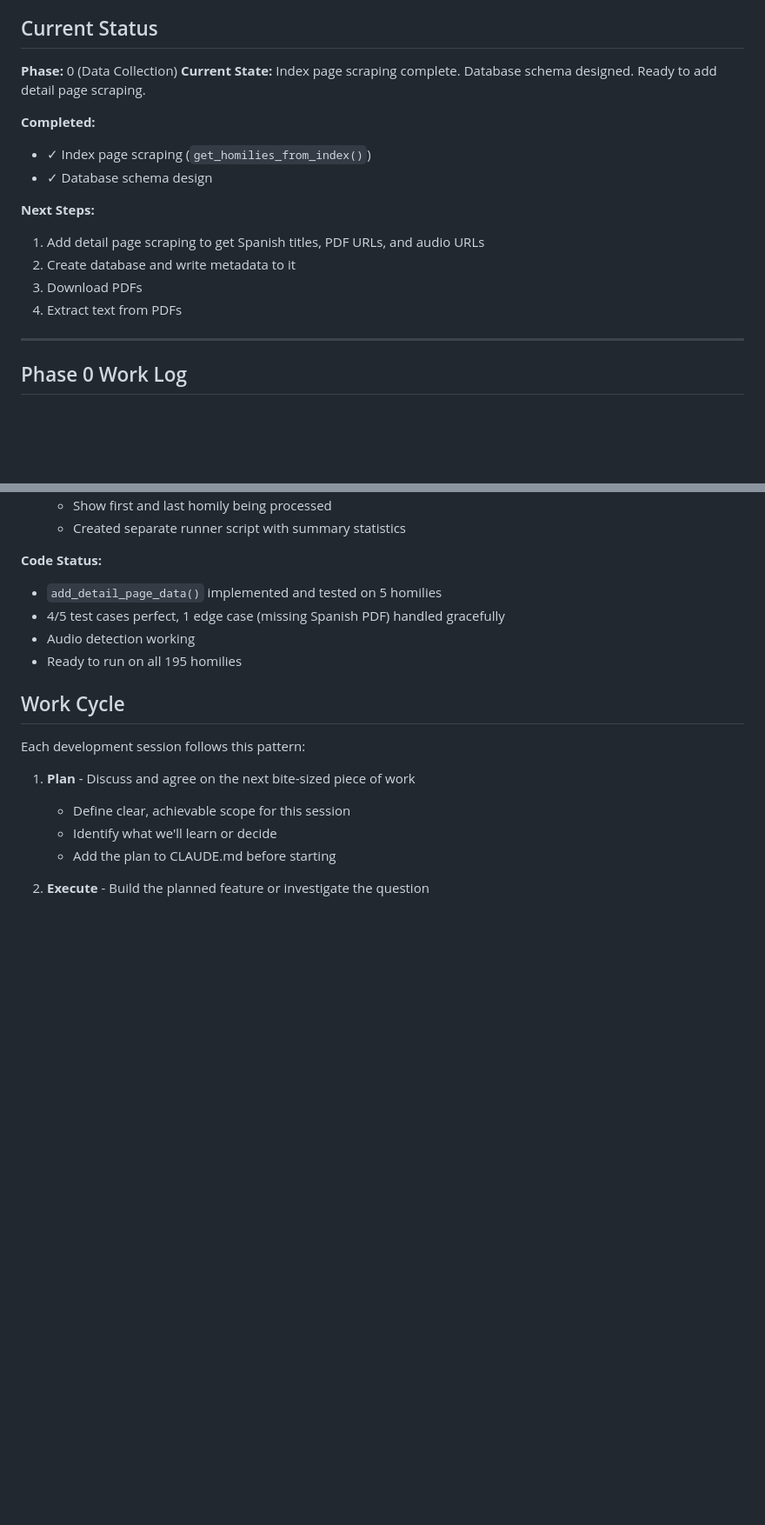
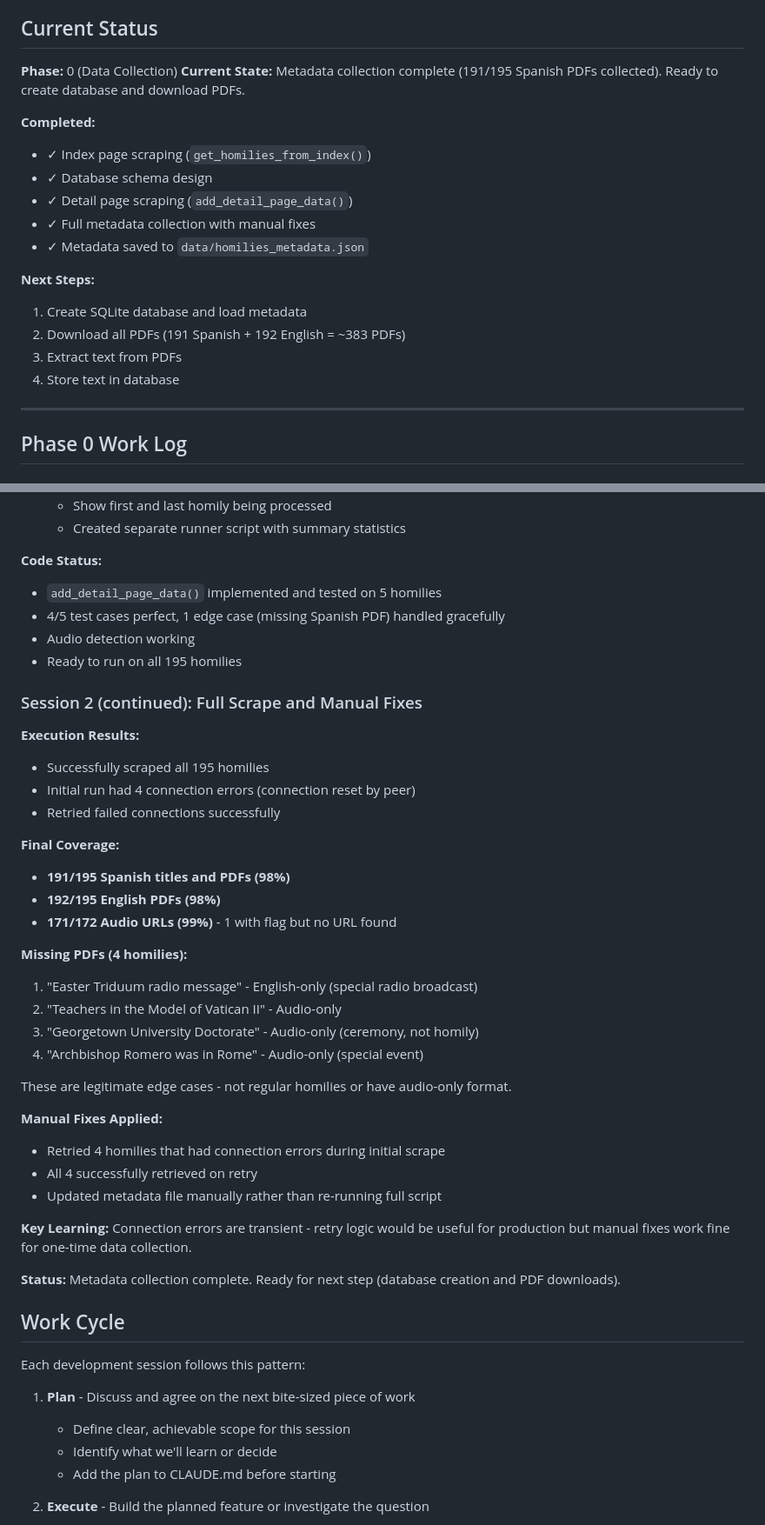
Before and after one commit to bdhamilton/romero, a Markdown page: CLAUDE.md, 2 parts joined by grey strips. Shown at 87% size. Drawn GitHub-style; blank space fills up the shorter version.

Commit message:
Document metadata collection completion and manual fixes
Final results after retrying connection errors:
- 191/195 Spanish PDFs (98% coverage)
- 192/195 English PDFs (98% coverage)
- 171/172 audio URLs (99% coverage)

Missing 4 homilies are legitimate edge cases:
- Special broadcasts or ceremonies
- Audio-only format

Manually fixed 4 homilies that had transient connection errors.
Metadata collection for Phase 0 is now complete.

🤖 Generated with [Claude Code](https://claude.com/claude-code)

Co-Authored-By: Claude <noreply@anthropic.com>

```diff
--- a/CLAUDE.md
+++ b/CLAUDE.md
@@ -188,17 +188,20 @@ From detail pages (e.g., `/1977-homilies/motivation-of-love/`):
 ## Current Status
 
 **Phase:** 0 (Data Collection)
-**Current State:** Index page scraping complete. Database schema designed. Ready to add detail page scraping.
+**Current State:** Metadata collection complete (191/195 Spanish PDFs collected). Ready to create database and download PDFs.
 
 **Completed:**
 - ✓ Index page scraping (`get_homilies_from_index()`)
 - ✓ Database schema design
+- ✓ Detail page scraping (`add_detail_page_data()`)
+- ✓ Full metadata collection with manual fixes
+- ✓ Metadata saved to `data/homilies_metadata.json`
 
 **Next Steps:**
-1. Add detail page scraping to get Spanish titles, PDF URLs, and audio URLs
-2. Create database and write metadata to it
-3. Download PDFs
-4. Extract text from PDFs
+1. Create SQLite database and load metadata
+2. Download all PDFs (191 Spanish + 192 English = ~383 PDFs)
+3. Extract text from PDFs
+4. Store text in database
 
 ---
 
@@ -301,6 +304,35 @@ From detail pages (e.g., `/1977-homilies/motivation-of-love/`):
 - Audio detection working
 - Ready to run on all 195 homilies
 
+### Session 2 (continued): Full Scrape and Manual Fixes
+
+**Execution Results:**
+- Successfully scraped all 195 homilies
+- Initial run had 4 connection errors (connection reset by peer)
+- Retried failed connections successfully
+
+**Final Coverage:**
+- **191/195 Spanish titles and PDFs (98%)**
+- **192/195 English PDFs (98%)**
+- **171/172 Audio URLs (99%)** - 1 with flag but no URL found
+
+**Missing PDFs (4 homilies):**
+1. "Easter Triduum radio message" - English-only (special radio broadcast)
+2. "Teachers in the Model of Vatican II" - Audio-only
+3. "Georgetown University Doctorate" - Audio-only (ceremony, not homily)
+4. "Archbishop Romero was in Rome" - Audio-only (special event)
+
+These are legitimate edge cases - not regular homilies or have audio-only format.
+
+**Manual Fixes Applied:**
+- Retried 4 homilies that had connection errors during initial scrape
+- All 4 successfully retrieved on retry
+- Updated metadata file manually rather than re-running full script
+
+**Key Learning:** Connection errors are transient - retry logic would be useful for production but manual fixes work fine for one-time data collection.
+
+**Status:** Metadata collection complete. Ready for next step (database creation and PDF downloads).
+
 ## Work Cycle
 
 Each development session follows this pattern:
```
